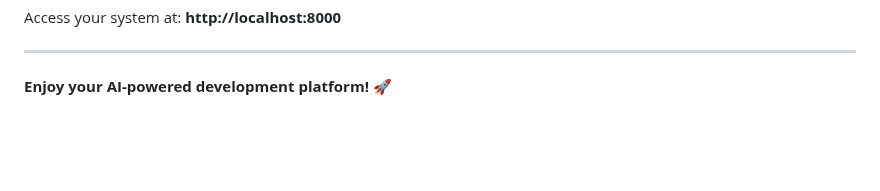
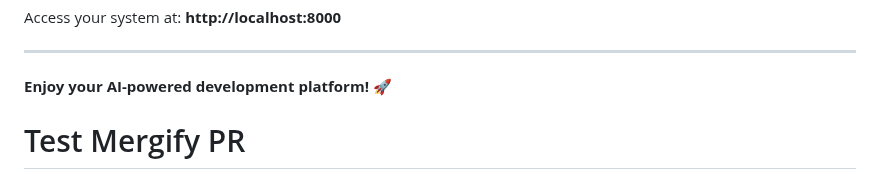
Before and after one commit to Kathrynhiggs21/Kova-ai-SYSTEM, a Markdown page: README.md, the part around the change. Drawn GitHub-style; blank space fills up the shorter version.

Commit message:
Test Mergify PR

```diff
--- a/README.md
+++ b/README.md
@@ -401,3 +401,4 @@ Access your system at: **http://localhost:8000**
 ---
 
 **Enjoy your AI-powered development platform! 🚀**
+# Test Mergify PR
```
